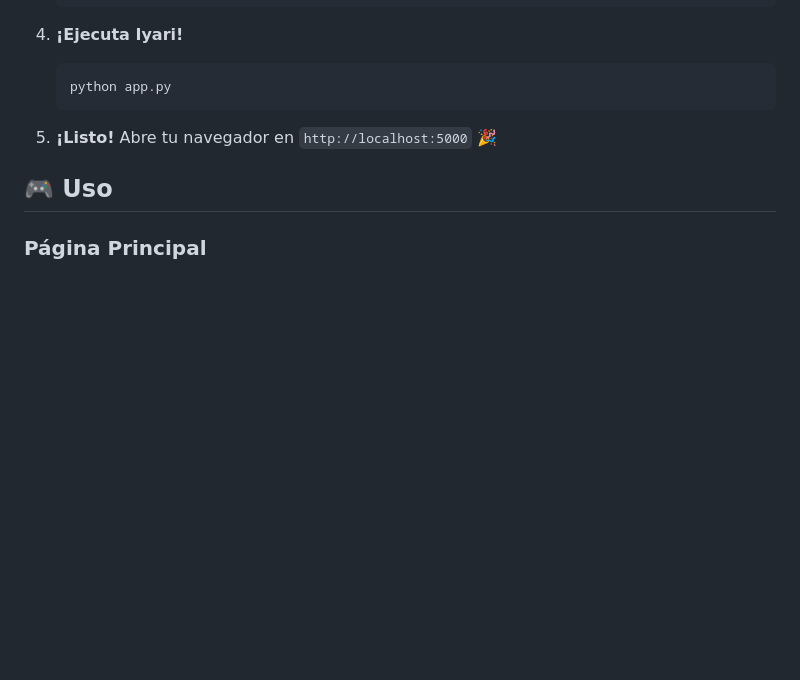
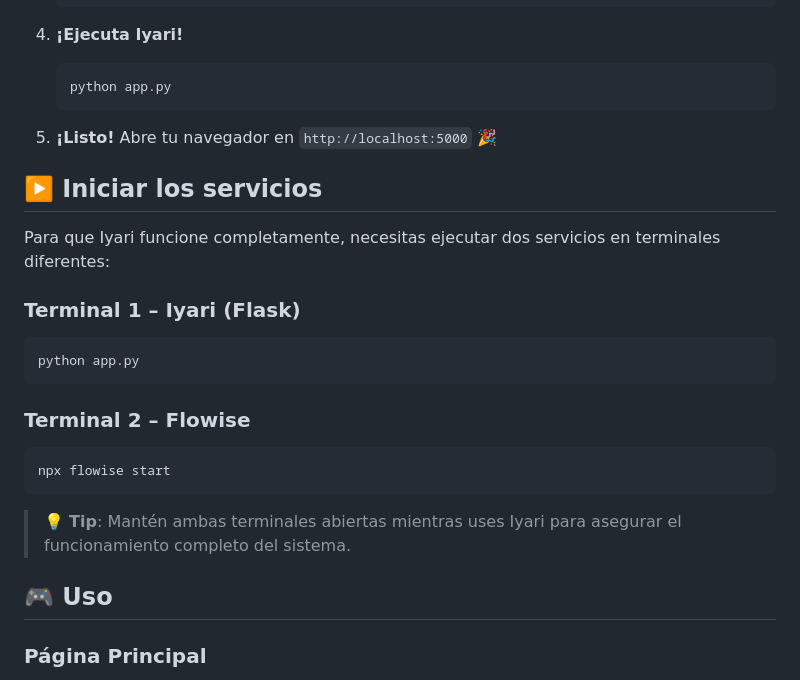
Before and after one commit to HectorUwO/Iyari, a Markdown page: README.md, the part around the change. Rendered like a GitHub page; blank space fills up the shorter version.

````diff
--- a/README.md
+++ b/README.md
@@ -56,6 +56,24 @@
 
 5. **¡Listo!** Abre tu navegador en `http://localhost:5000` 🎉
 
+
+## ▶️ Iniciar los servicios
+
+Para que Iyari funcione completamente, necesitas ejecutar dos servicios en terminales diferentes:
+
+### Terminal 1 – Iyari (Flask)
+```bash
+python app.py
+```
+
+### Terminal 2 – Flowise
+```bash
+npx flowise start
+```
+
+> 💡 **Tip**: Mantén ambas terminales abiertas mientras uses Iyari para asegurar el funcionamiento completo del sistema.
+
+
 ## 🎮 Uso
 
 ### Página Principal
````
